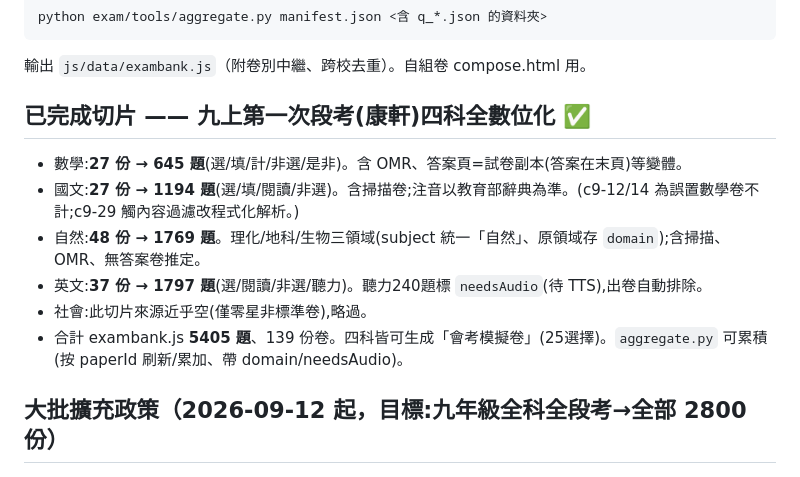
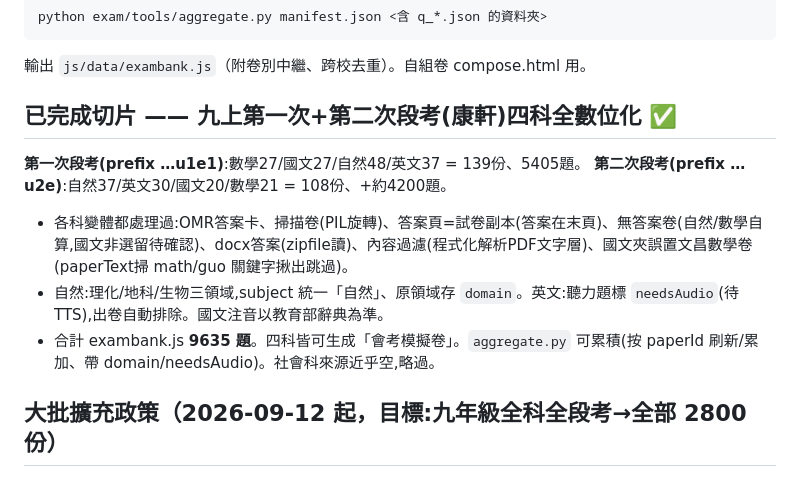
Before and after one commit to itriwindson-prog/116-tw-cap, a Markdown page: exam/tools/README.md, the part around the change. GitHub-like rendering.

Commit message:
段考卷:更新文件(九上兩次段考四科完成里程碑,9635題)
Co-Authored-By: Claude Opus 4.8 <noreply@anthropic.com>

````diff
--- a/exam/tools/README.md
+++ b/exam/tools/README.md
@@ -23,13 +23,12 @@ python exam/tools/aggregate.py manifest.json <含 q_*.json 的資料夾>
 ```
 輸出 `js/data/exambank.js`（附卷別中繼、跨校去重）。自組卷 compose.html 用。
 
-## 已完成切片 —— 九上第一次段考(康軒)四科全數位化 ✅
-- 數學:**27 份 → 645 題**(選/填/計/非選/是非)。含 OMR、答案頁=試卷副本(答案在末頁)等變體。
-- 國文:**27 份 → 1194 題**(選/填/閱讀/非選)。含掃描卷;注音以教育部辭典為準。(c9-12/14 為誤置數學卷不計;c9-29 觸內容過濾改程式化解析。)
-- 自然:**48 份 → 1769 題**。理化/地科/生物三領域(subject 統一「自然」、原領域存 `domain`);含掃描、OMR、無答案卷推定。
-- 英文:**37 份 → 1797 題**(選/閱讀/非選/聽力)。聽力240題標 `needsAudio`(待 TTS),出卷自動排除。
-- 社會:此切片來源近乎空(僅零星非標準卷),略過。
-- 合計 exambank.js **5405 題**、139 份卷。四科皆可生成「會考模擬卷」(25選擇)。`aggregate.py` 可累積(按 paperId 刷新/累加、帶 domain/needsAudio)。
+## 已完成切片 —— 九上第一次+第二次段考(康軒)四科全數位化 ✅
+**第一次段考(prefix …u1e1)**:數學27/國文27/自然48/英文37 = 139份、5405題。
+**第二次段考(prefix …u2e)**:自然37/英文30/國文20/數學21 = 108份、+約4200題。
+- 各科變體都處理過:OMR答案卡、掃描卷(PIL旋轉)、答案頁=試卷副本(答案在末頁)、無答案卷(自然/數學自算,國文非選留待確認)、docx答案(zipfile讀)、內容過濾(程式化解析PDF文字層)、國文夾誤置文昌數學卷(paperText掃 math/guo 關鍵字揪出跳過)。
+- 自然:理化/地科/生物三領域,subject 統一「自然」、原領域存 `domain`。英文:聽力題標 `needsAudio`(待TTS),出卷自動排除。國文注音以教育部辭典為準。
+- 合計 exambank.js **9635 題**。四科皆可生成「會考模擬卷」。`aggregate.py` 可累積(按 paperId 刷新/累加、帶 domain/needsAudio)。社會科來源近乎空,略過。
 
 ## 大批擴充政策（2026-09-12 起，目標:九年級全科全段考→全部 2800 份）
 - **整頁圖不進 GitHub Pages**：新切片頁圖 gitignore（`exam/img/`），只推純題庫文字（exambank.js）。2800 份整頁圖≈3.4GB 塞不進 Pages；純題庫≈27MB OK。頁圖留本地供 figureRef／未來 APK。
````
